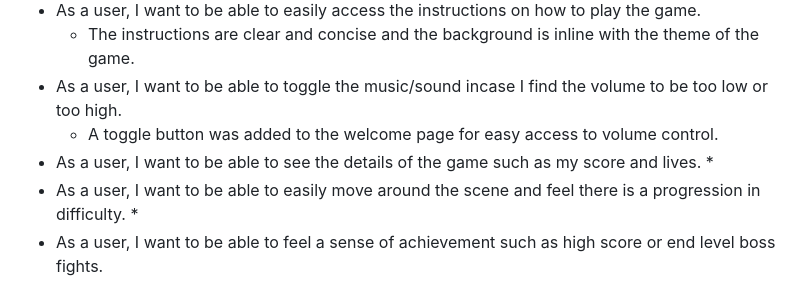
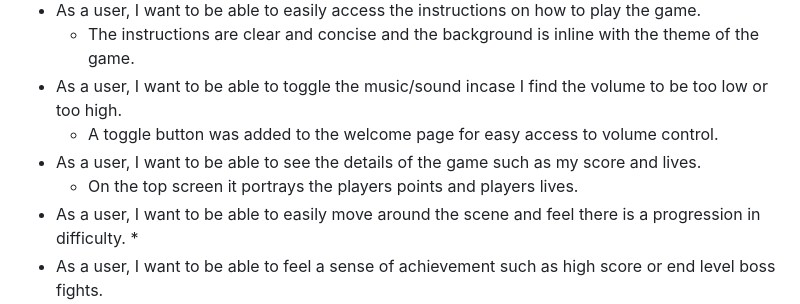
Before and after one commit to stephendawsondev/j-day, a Markdown page: README.md, the part around the change. Drawn GitHub-style.

Commit message:
add user story

```diff
--- a/README.md
+++ b/README.md
@@ -45,7 +45,7 @@ The goal of this project is to produce a retro emulator game following the crite
 * As a user, I want to be able to toggle the music/sound incase I find the volume to be too low or too high.
     * A toggle button was added to the welcome page for easy access to volume control.
 * As a user, I want to be able to see the details of the game such as my score and lives.
-    *
+    * On the top screen it portrays the players points and players lives.
 * As a user, I want to be able to easily move around the scene and feel there is a progression in difficulty.
     *
 * As a user, I want to be able to feel a sense of achievement such as high score or end level boss fights.
```
